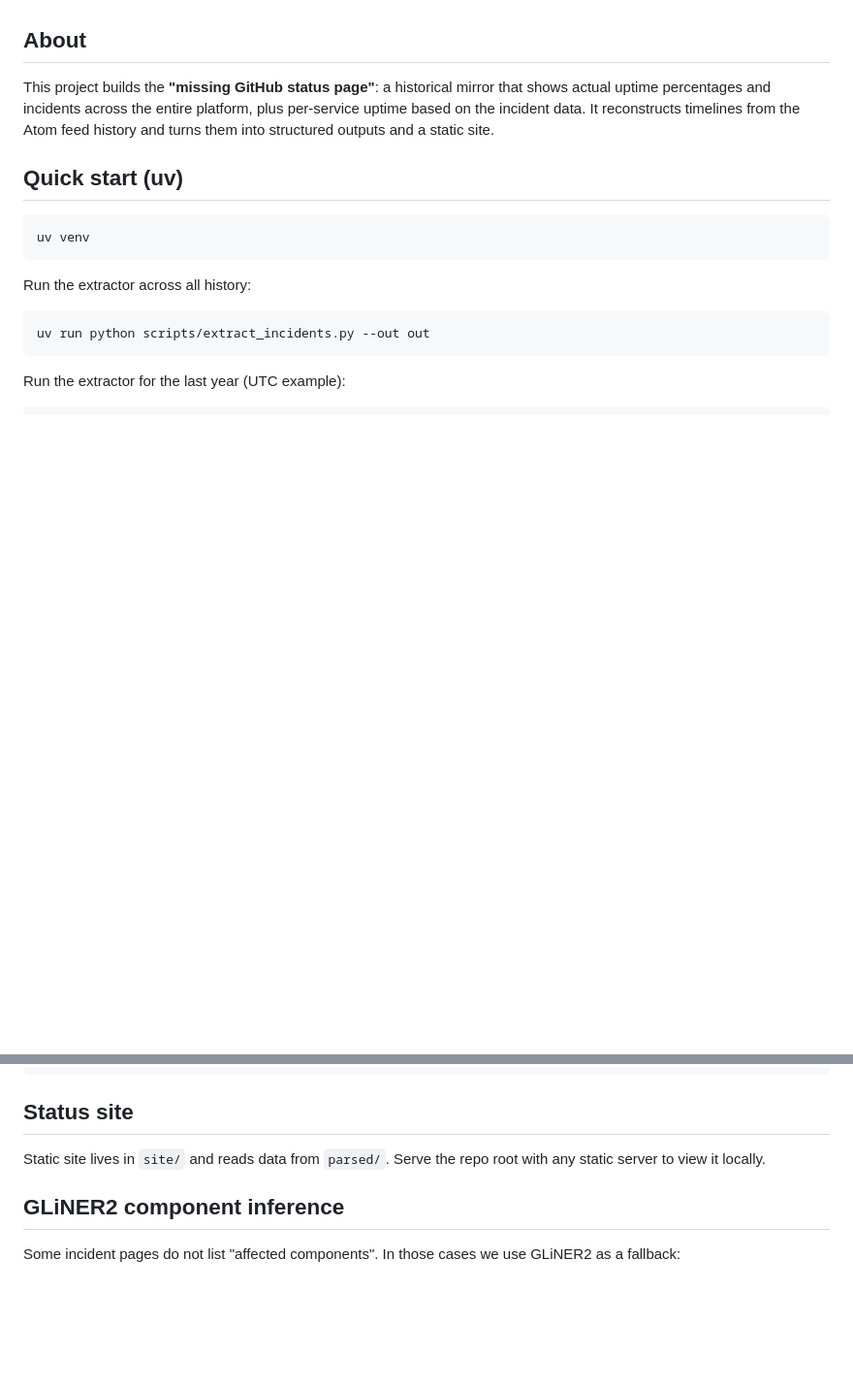
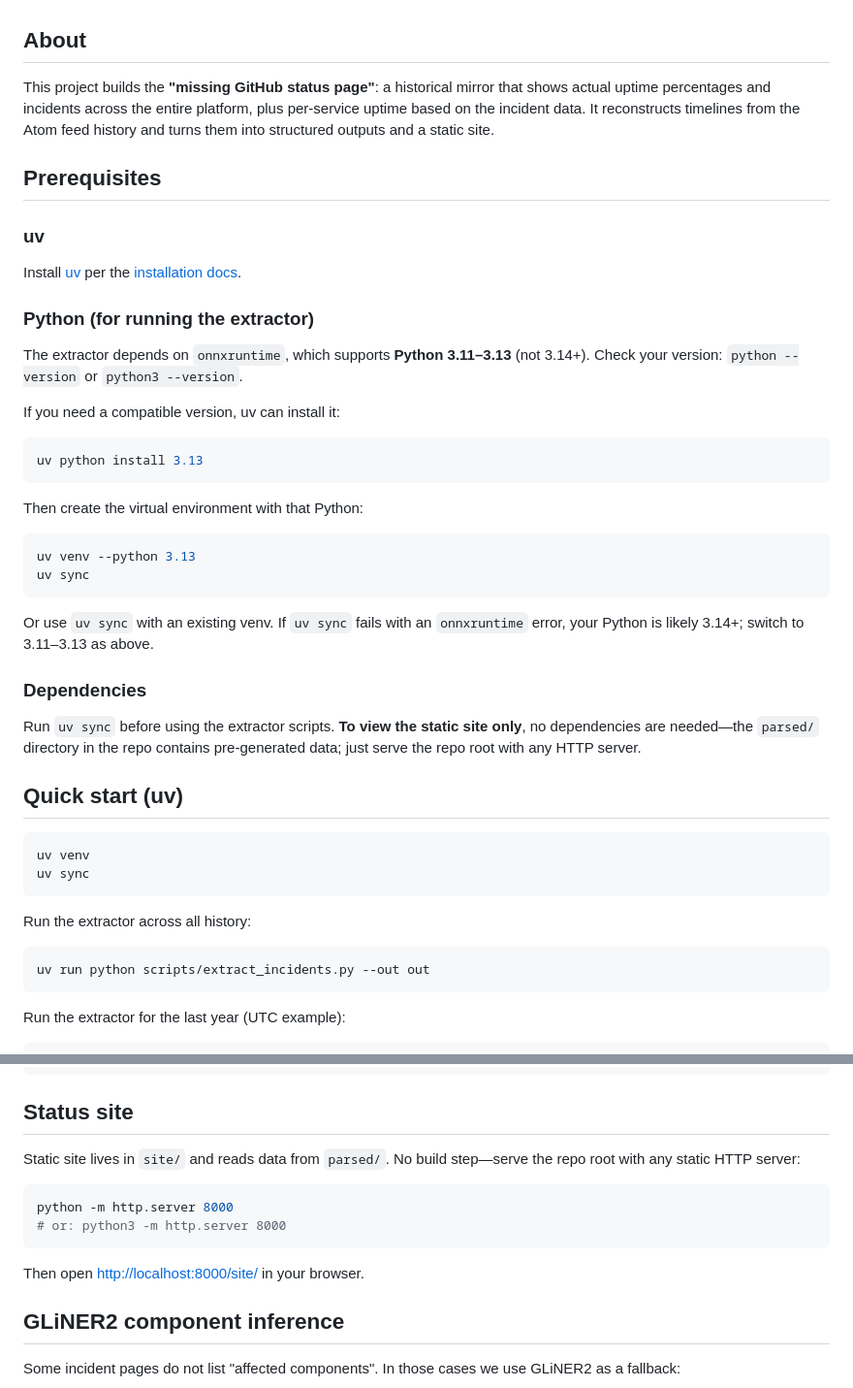
Before and after one commit to mrshu/github-statuses, a Markdown page: README.md, 2 parts joined by grey strips. Shown at 97% size. Drawn GitHub-style; blank space fills up the shorter version.

Commit message:
Add prerequisites section with platform-independent setup instructions
Co-authored-by: Cursor <cursoragent@cursor.com>

````diff
--- a/README.md
+++ b/README.md
@@ -8,10 +8,44 @@ This project builds the **"missing GitHub status page"**: a historical mirror th
 percentages and incidents across the entire platform, plus per-service uptime based on the incident data.
 It reconstructs timelines from the Atom feed history and turns them into structured outputs and a static site.
 
+## Prerequisites
+
+### uv
+
+Install [uv](https://github.com/astral-sh/uv) per the [installation docs](https://docs.astral.sh/uv/getting-started/installation/).
+
+### Python (for running the extractor)
+
+The extractor depends on `onnxruntime`, which supports **Python 3.11–3.13** (not 3.14+).
+Check your version: `python --version` or `python3 --version`.
+
+If you need a compatible version, uv can install it:
+
+```bash
+uv python install 3.13
+```
+
+Then create the virtual environment with that Python:
+
+```bash
+uv venv --python 3.13
+uv sync
+```
+
+Or use `uv sync` with an existing venv. If `uv sync` fails with an `onnxruntime` error, your Python is
+likely 3.14+; switch to 3.11–3.13 as above.
+
+### Dependencies
+
+Run `uv sync` before using the extractor scripts. **To view the static site only**, no dependencies are
+needed—the `parsed/` directory in the repo contains pre-generated data; just serve the repo root with
+any HTTP server.
+
 ## Quick start (uv)
 
 ```
 uv venv
+uv sync
 ```
 
 Run the extractor across all history:
@@ -58,7 +92,14 @@ uv run python -m unittest discover -s tests
 ## Status site
 
 Static site lives in `site/` and reads data from `parsed/`.
-Serve the repo root with any static server to view it locally.
+No build step—serve the repo root with any static HTTP server:
+
+```bash
+python -m http.server 8000
+# or: python3 -m http.server 8000
+```
+
+Then open <http://localhost:8000/site/> in your browser.
 
 ## GLiNER2 component inference
 
````
